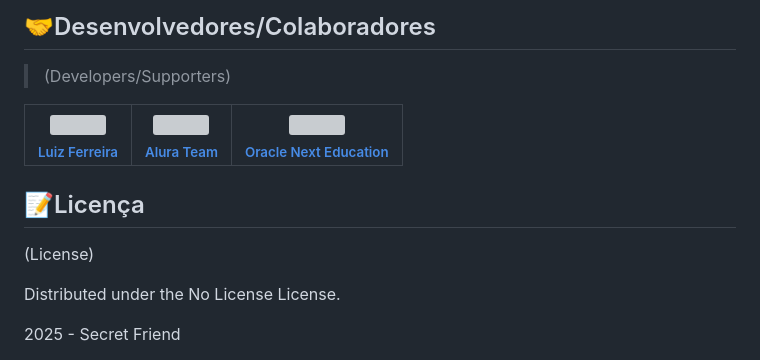
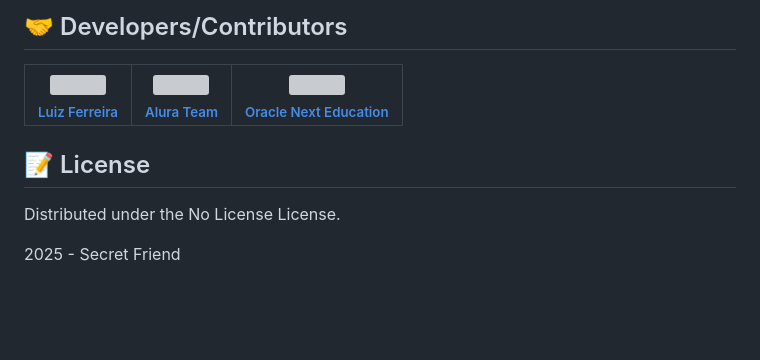
Before and after one commit to luizfelipe010496/challenge-amigo-secreto_github_luizfelipe010496_pt_br-main, a Markdown page: README.md, the part around one of its changes. GitHub-like rendering; blank space fills up the shorter version; grey boxes are pictures that could not be loaded.

```diff
--- a/README.md
+++ b/README.md
@@ -62,13 +60,10 @@ Antes de começar, verifique se você atendeu aos seguintes requisitos:
 
-## 🤝Desenvolvedores/Colaboradores
->(Developers/Supporters)
+
+## 🤝 Developers/Contributors
 
 | [<img src="https://avatars.githubusercontent.com/u/30264786?v=4" width=115><br><sub>Luiz Ferreira</sub>](https://github.com/luizfelipe010496) |  [<img src="https://avatars.githubusercontent.com/u/4975968?s=200&v=4" width=115><br><sub>Alura Team</sub>](https://github.com/alura-cursos) |  [<img src="https://www.oracle.com/a/ocom/img/rh03-one-br-logo.png" width=115><br><sub>Oracle Next Education</sub>](https://github.com/oracle) |
 | :---: | :---: | :---:
 
-
-## 📝Licença
-(License)
-
+## 📝 License
 <p>Distributed under the No License License.</p>
 2025 - Secret Friend
```
Also changed, not shown: other parts of README.md (+35 -37 lines).
